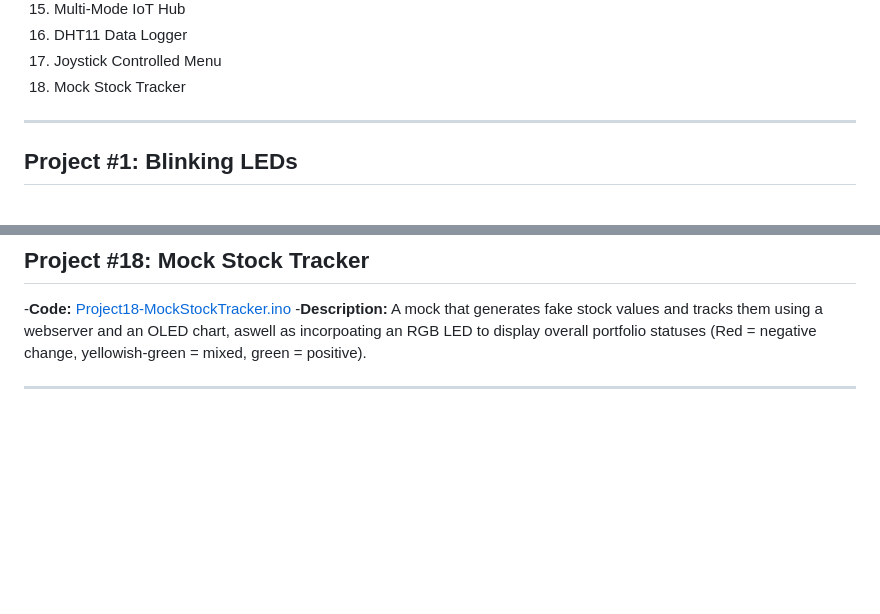
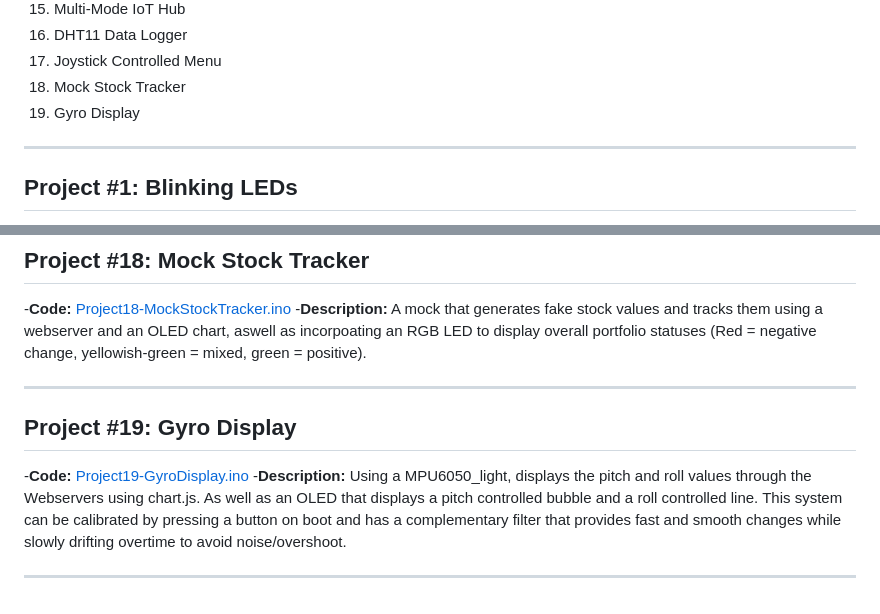
Before and after one commit to gabsolutely/esp32-projects, a Markdown page: README.md, 2 parts joined by grey strips. GitHub-like rendering; blank space fills up the shorter version.

```diff
--- a/README.md
+++ b/README.md
@@ -21,6 +21,7 @@ A list of my ESP32 projects, my journey ranging from simple LED blinks to multi-
 16. DHT11 Data Logger
 17. Joystick Controlled Menu
 18. Mock Stock Tracker
+19. Gyro Display
 
 ---------
 
@@ -131,3 +132,9 @@ A list of my ESP32 projects, my journey ranging from simple LED blinks to multi-
 -**Description:** A mock that generates fake stock values and tracks them using a webserver and an OLED chart, aswell as incorpoating an RGB LED to display overall portfolio statuses (Red = negative change, yellowish-green = mixed, green = positive).
 
 ---------
+
+## Project #19: Gyro Display
+-**Code:** [Project19-GyroDisplay.ino](./Project19-GyroDisplay.ino)
+-**Description:** Using a MPU6050_light, displays the pitch and roll values through the Webservers using chart.js. As well as an OLED that displays a pitch controlled bubble and a roll controlled line. This system can be calibrated by pressing a button on boot and has a complementary filter that provides fast and smooth changes while slowly drifting overtime to avoid noise/overshoot.
+
+---------
```
